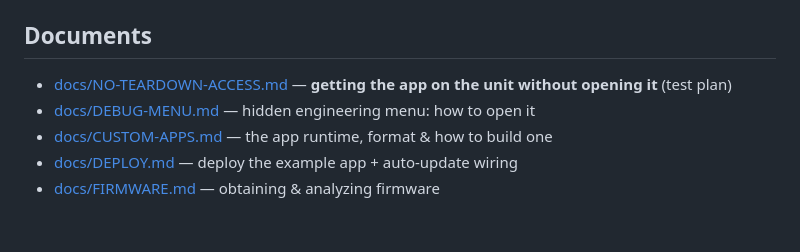
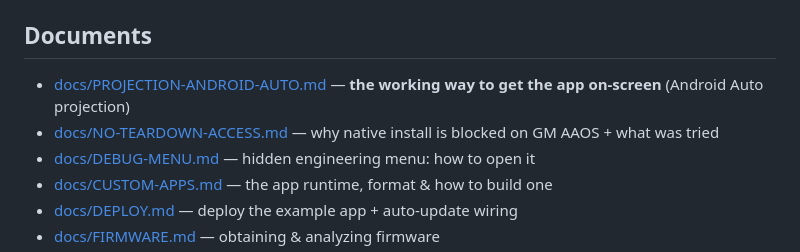
Before and after one commit to Coral-coder/Bolt-unlocked, a Markdown page: README.md, the part around the change. Rendered like a GitHub page; blank space fills up the shorter version.

```diff
--- a/README.md
+++ b/README.md
@@ -111,7 +111,8 @@ so pushing to the served branch **auto-updates** what the unit loads. Live at
 
 ## Documents
 
-- [docs/NO-TEARDOWN-ACCESS.md](docs/NO-TEARDOWN-ACCESS.md) — **getting the app on the unit without opening it** (test plan)
+- [docs/PROJECTION-ANDROID-AUTO.md](docs/PROJECTION-ANDROID-AUTO.md) — **the working way to get the app on-screen** (Android Auto projection)
+- [docs/NO-TEARDOWN-ACCESS.md](docs/NO-TEARDOWN-ACCESS.md) — why native install is blocked on GM AAOS + what was tried
 - [docs/DEBUG-MENU.md](docs/DEBUG-MENU.md) — hidden engineering menu: how to open it
 - [docs/CUSTOM-APPS.md](docs/CUSTOM-APPS.md) — the app runtime, format & how to build one
 - [docs/DEPLOY.md](docs/DEPLOY.md) — deploy the example app + auto-update wiring
```
Also changed, not shown: docs/NO-TEARDOWN-ACCESS.md (+53 -7 lines), docs/PROJECTION-ANDROID-AUTO.md (added, +84 -0 lines).
